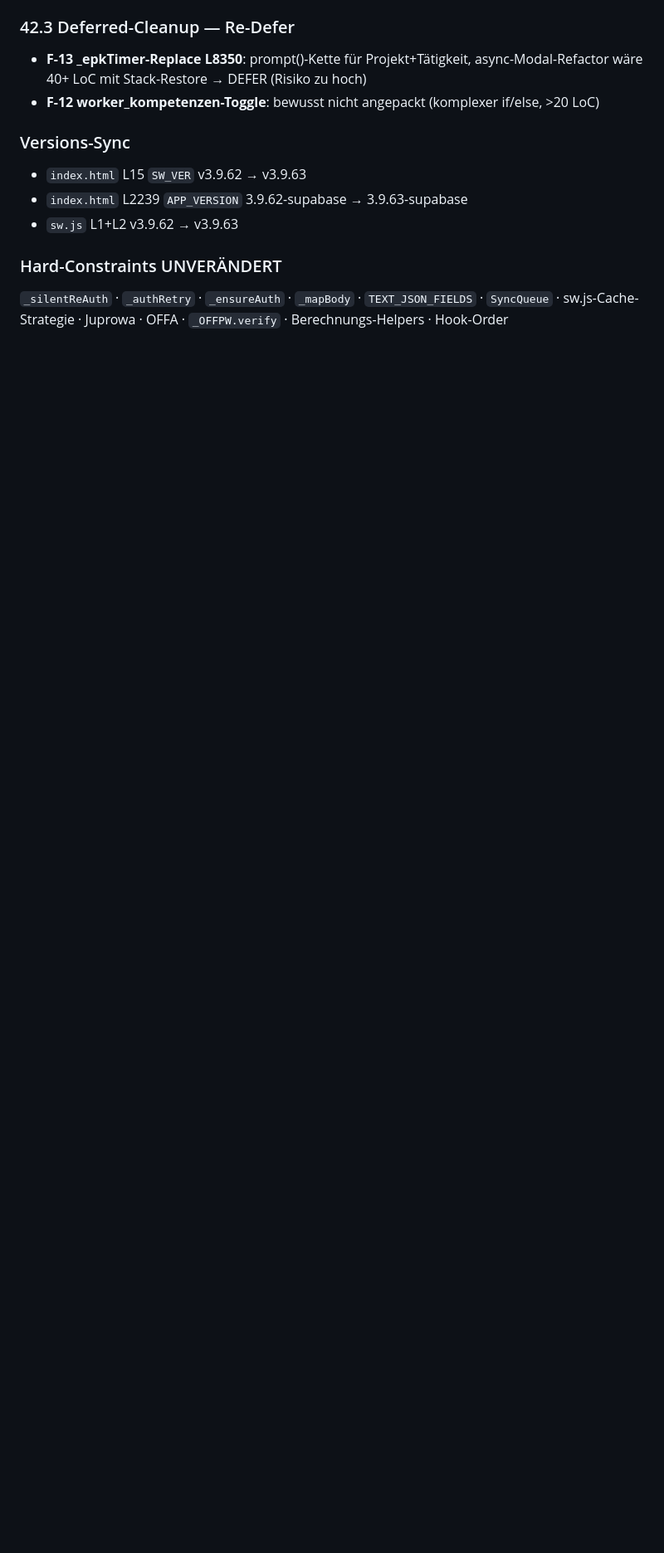
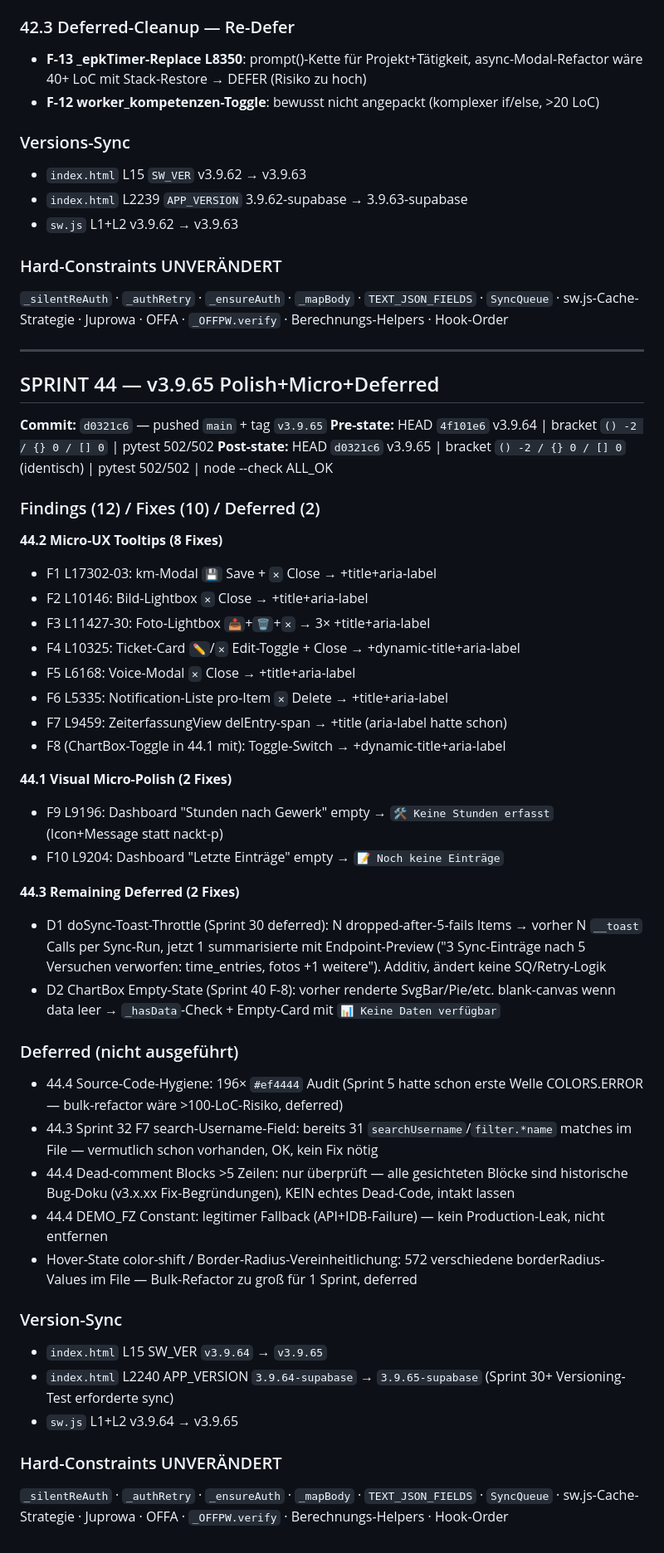
Before and after one commit to EPKolar/epkolar-app, a Markdown page: NACHT_REPORT.md, the part around the change. Shown at 83% size. Drawn GitHub-style; blank space fills up the shorter version.

Commit message:
Sprint 44 NACHT_REPORT — v3.9.65 Polish+Micro+Deferred (10 Fixes)

```diff
--- a/NACHT_REPORT.md
+++ b/NACHT_REPORT.md
@@ -425,3 +425,47 @@ ZIP-Erstellung: kann der User selbst (`tar` oder `7z` aus dem Verzeichnis), die
 
 ### Hard-Constraints UNVERÄNDERT
 `_silentReAuth` · `_authRetry` · `_ensureAuth` · `_mapBody` · `TEXT_JSON_FIELDS` · `SyncQueue` · sw.js-Cache-Strategie · Juprowa · OFFA · `_OFFPW.verify` · Berechnungs-Helpers · Hook-Order
+
+
+---
+
+## SPRINT 44 — v3.9.65 Polish+Micro+Deferred
+
+**Commit:** `d0321c6` — pushed `main` + tag `v3.9.65`
+**Pre-state:** HEAD `4f101e6` v3.9.64 | bracket `() -2 / {} 0 / [] 0` | pytest 502/502
+**Post-state:** HEAD `d0321c6` v3.9.65 | bracket `() -2 / {} 0 / [] 0` (identisch) | pytest 502/502 | node --check ALL_OK
+
+### Findings (12) / Fixes (10) / Deferred (2)
+
+**44.2 Micro-UX Tooltips (8 Fixes)**
+- F1 L17302-03: km-Modal `💾` Save + `✕` Close → +title+aria-label
+- F2 L10146: Bild-Lightbox `✕` Close → +title+aria-label
+- F3 L11427-30: Foto-Lightbox `📥`+`🗑️`+`✕` → 3× +title+aria-label
+- F4 L10325: Ticket-Card `✏️`/`✕` Edit-Toggle + Close → +dynamic-title+aria-label
+- F5 L6168: Voice-Modal `✕` Close → +title+aria-label
+- F6 L5335: Notification-Liste pro-Item `✕` Delete → +title+aria-label
+- F7 L9459: ZeiterfassungView delEntry-span → +title (aria-label hatte schon)
+- F8 (ChartBox-Toggle in 44.1 mit): Toggle-Switch → +dynamic-title+aria-label
+
+**44.1 Visual Micro-Polish (2 Fixes)**
+- F9 L9196: Dashboard "Stunden nach Gewerk" empty → `🛠 Keine Stunden erfasst` (Icon+Message statt nackt-p)
+- F10 L9204: Dashboard "Letzte Einträge" empty → `📝 Noch keine Einträge`
+
+**44.3 Remaining Deferred (2 Fixes)**
+- D1 doSync-Toast-Throttle (Sprint 30 deferred): N dropped-after-5-fails Items → vorher N `__toast` Calls per Sync-Run, jetzt 1 summarisierte mit Endpoint-Preview ("3 Sync-Einträge nach 5 Versuchen verworfen: time_entries, fotos +1 weitere"). Additiv, ändert keine SQ/Retry-Logik
+- D2 ChartBox Empty-State (Sprint 40 F-8): vorher renderte SvgBar/Pie/etc. blank-canvas wenn data leer → `_hasData`-Check + Empty-Card mit `📊 Keine Daten verfügbar`
+
+### Deferred (nicht ausgeführt)
+- 44.4 Source-Code-Hygiene: 196× `#ef4444` Audit (Sprint 5 hatte schon erste Welle COLORS.ERROR — bulk-refactor wäre >100-LoC-Risiko, deferred)
+- 44.3 Sprint 32 F7 search-Username-Field: bereits 31 `searchUsername`/`filter.*name` matches im File — vermutlich schon vorhanden, OK, kein Fix nötig
+- 44.4 Dead-comment Blocks >5 Zeilen: nur überprüft — alle gesichteten Blöcke sind historische Bug-Doku (v3.x.xx Fix-Begründungen), KEIN echtes Dead-Code, intakt lassen
+- 44.4 DEMO_FZ Constant: legitimer Fallback (API+IDB-Failure) — kein Production-Leak, nicht entfernen
+- Hover-State color-shift / Border-Radius-Vereinheitlichung: 572 verschiedene borderRadius-Values im File — Bulk-Refactor zu groß für 1 Sprint, deferred
+
+### Version-Sync
+- `index.html` L15 SW_VER `v3.9.64` → `v3.9.65`
+- `index.html` L2240 APP_VERSION `3.9.64-supabase` → `3.9.65-supabase` (Sprint 30+ Versioning-Test erforderte sync)
+- `sw.js` L1+L2 v3.9.64 → v3.9.65
+
+### Hard-Constraints UNVERÄNDERT
+`_silentReAuth` · `_authRetry` · `_ensureAuth` · `_mapBody` · `TEXT_JSON_FIELDS` · `SyncQueue` · sw.js-Cache-Strategie · Juprowa · OFFA · `_OFFPW.verify` · Berechnungs-Helpers · Hook-Order
```
